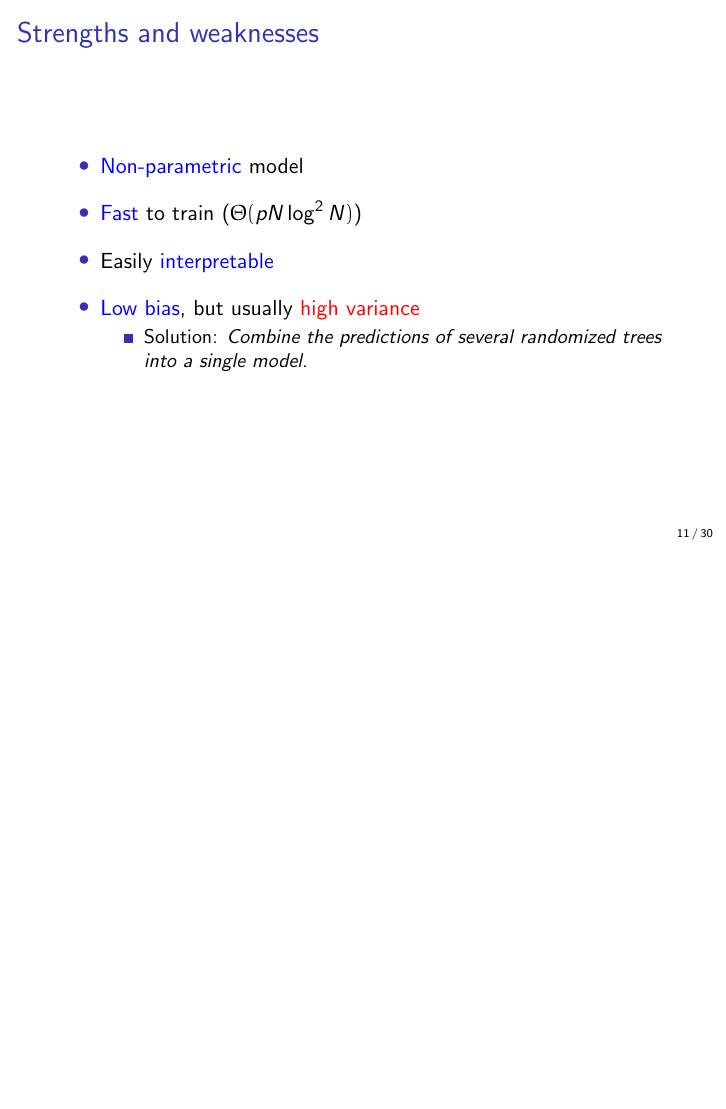
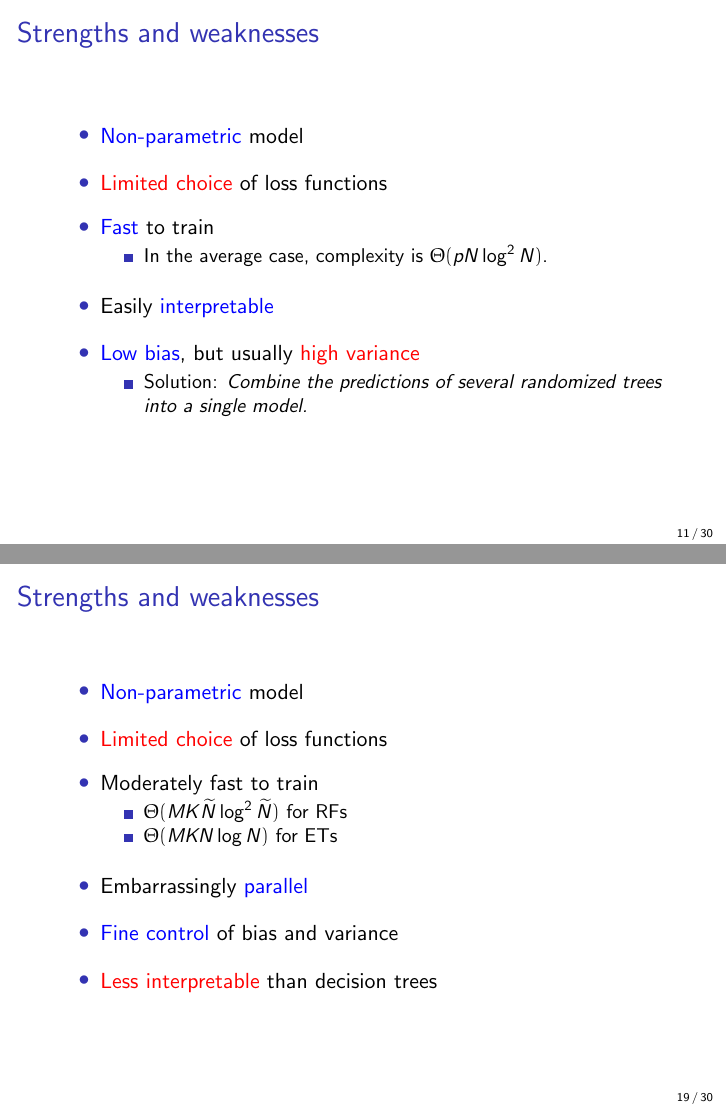
Before and after one commit to glouppe/talk-pydata2015, LaTeX slides (slides.tex): page 11 of 30 before the commit and pages 11 and 19 of 30 after it, the two joined at a grey line, the shorter picture padded with empty space. Compiled offline with pdfLaTeX.

Commit message:
autosave

```diff
--- a/slides.tex
+++ b/slides.tex
@@ -302,7 +302,14 @@ export_graphviz(estimator, out_file="tree.dot",
 
     \vspace{0.25cm}
 
-    \item {\color{blue} Fast} to train ($\Theta(pN\log^2 N)$)
+    \item {\color{red}Limited choice} of loss functions
+
+    \vspace{0.25cm}
+
+    \item {\color{blue} Fast} to train
+        \begin{itemize}
+            \item In the average case, complexity is $\Theta(pN\log^2 N)$.
+        \end{itemize}
 
     \vspace{0.25cm}
 
@@ -421,7 +428,6 @@ plt.legend(loc="best")
 plt.show()
 \end{pythoncode}
 }
-
 \end{frame}
 
 
@@ -433,12 +439,39 @@ plt.show()
     \end{figure}
 
 Best-tradeoff: ExtraTrees, for \texttt{max\_features=6}.
-
 \end{frame}
 
 
 \begin{frame}
   \frametitle{Strengths and weaknesses}
+
+  \begin{itemize}
+    \item {\color{blue} Non-parametric} model
+
+    \vspace{0.25cm}
+
+    \item {\color{red}Limited choice} of loss functions
+
+    \vspace{0.25cm}
+
+    \item Moderately fast to train
+        \begin{itemize}
+            \item $\Theta(MK\widetilde{N}\log^2 \widetilde{N})$ for RFs
+            \item $\Theta(MKN\log N)$ for ETs
+        \end{itemize}
+
+    \vspace{0.25cm}
+
+    \item Embarrassingly {\color{blue} parallel}
+
+    \vspace{0.25cm}
+
+    \item {\color{blue}Fine control} of bias and variance
+
+    \vspace{0.25cm}
+
+    \item {\color{red} Less interpretable} than decision trees
+  \end{itemize}
 \end{frame}
 
 
```
Also changed, not shown: slides.tex (4 more changed lines).
